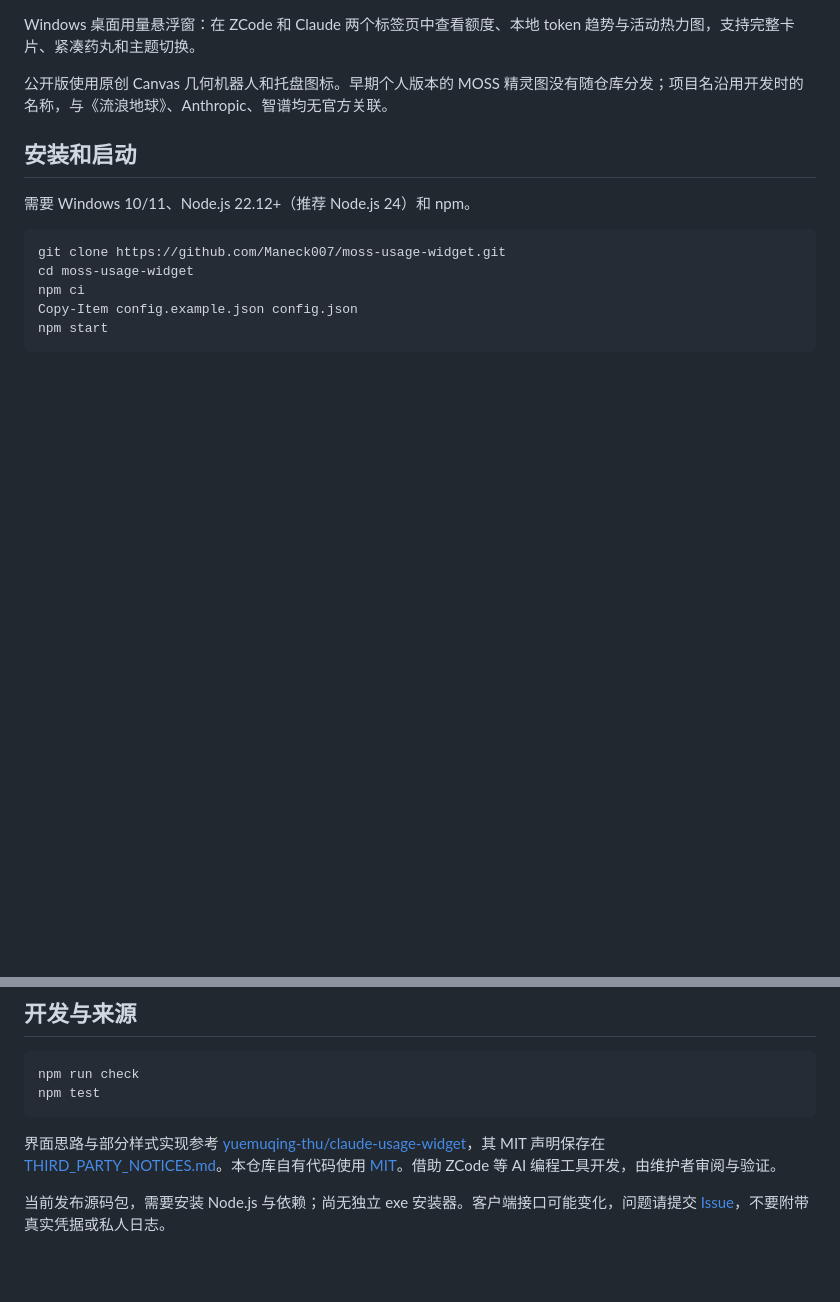
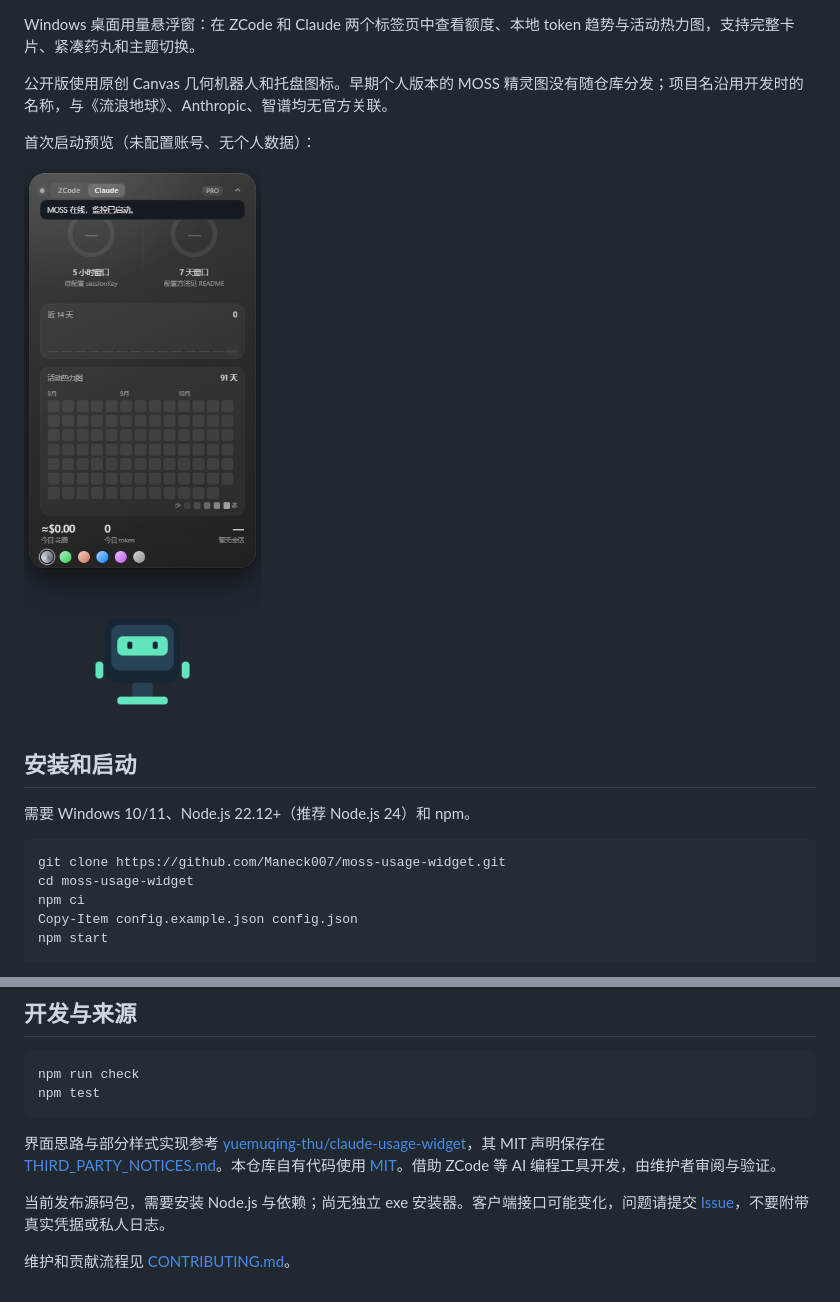
Before and after one commit to Maneck007/moss-usage-widget, a Markdown page: README.md, 2 parts joined by grey strips. Drawn GitHub-style; pictures changed too: docs/first-run.png (added); blank space fills up the shorter version.

```diff
--- a/README.md
+++ b/README.md
@@ -3,6 +5,10 @@
 Windows 桌面用量悬浮窗：在 ZCode 和 Claude 两个标签页中查看额度、本地 token 趋势与活动热力图，支持完整卡片、紧凑药丸和主题切换。
 
 公开版使用原创 Canvas 几何机器人和托盘图标。早期个人版本的 MOSS 精灵图没有随仓库分发；项目名沿用开发时的名称，与《流浪地球》、Anthropic、智谱均无官方关联。
+
+首次启动预览（未配置账号、无个人数据）：
+
+<img src="docs/first-run.png" alt="公开版首次启动界面与原创机器人" width="300">
 
 ## 安装和启动
 
@@ -63,3 +69,5 @@ npm test
 界面思路与部分样式实现参考 [yuemuqing-thu/claude-usage-widget](https://github.com/yuemuqing-thu/claude-usage-widget)，其 MIT 声明保存在 [THIRD_PARTY_NOTICES.md](THIRD_PARTY_NOTICES.md)。本仓库自有代码使用 [MIT](LICENSE)。借助 ZCode 等 AI 编程工具开发，由维护者审阅与验证。
 
 当前发布源码包，需要安装 Node.js 与依赖；尚无独立 exe 安装器。客户端接口可能变化，问题请提交 [Issue](https://github.com/Maneck007/moss-usage-widget/issues)，不要附带真实凭据或私人日志。
+
+维护和贡献流程见 [CONTRIBUTING.md](CONTRIBUTING.md)。
```
Also changed, not shown: other parts of README.md (+2 -0 lines), .github/PULL_REQUEST_TEMPLATE.md (added, +11 -0 lines), CONTRIBUTING.md (added, +35 -0 lines), 2 other files.
